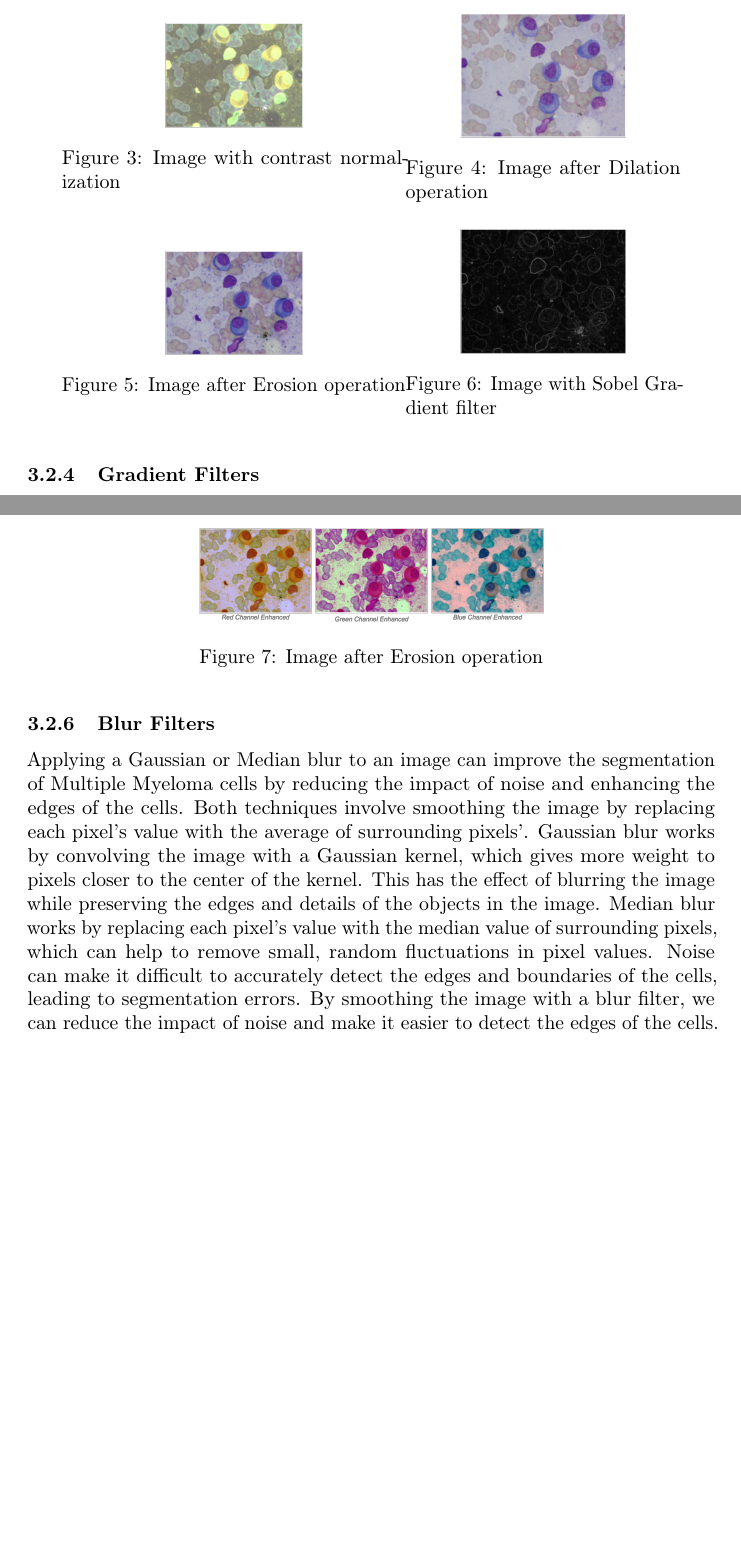
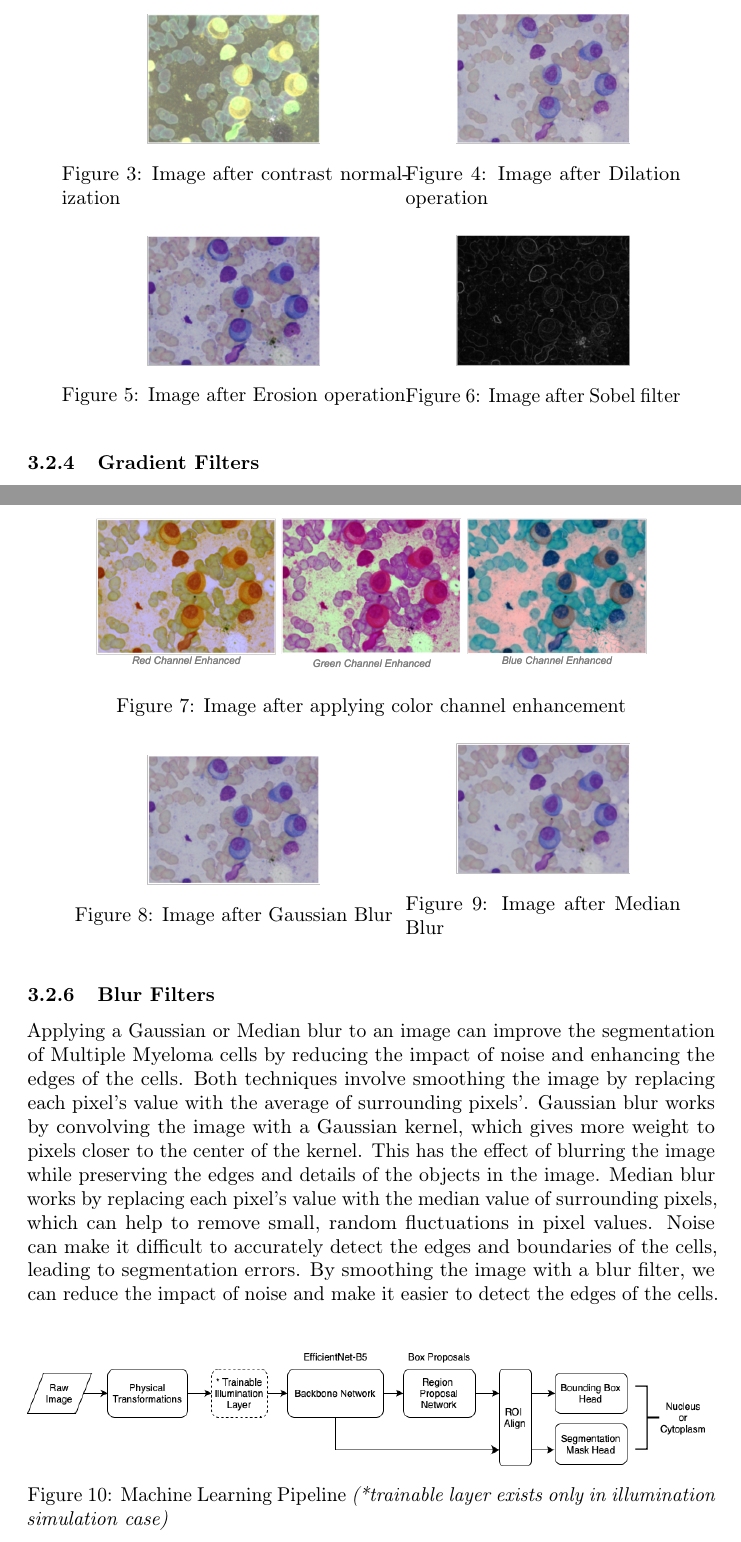
Before and after one commit to guptashrey/BME548L-ML-and-Imaging---Final-Project, a LaTeX paper (paper/paper.tex): two parts of pages 6 and 7 of 10, joined at a grey line, cut so that both start at the same text, the shorter picture padded with empty space. Compiled offline with pdfLaTeX; a LaTeX package or settings file that is missing is left out.

Commit message:
Update paper

```diff
--- a/paper/paper.tex
+++ b/paper/paper.tex
@@ -114,12 +114,12 @@ The gradient Sobel filter is a widely used edge detection algorithm that detects
   \centering
   \begin{minipage}{.5\textwidth}
     \centering
-    \includegraphics[width=.4\linewidth]{3.png}
-    \captionof{figure}{Image with contrast normalization}
+    \includegraphics[width=.5\linewidth]{3.png}
+    \captionof{figure}{Image after contrast normalization}
   \end{minipage}%
   \begin{minipage}{.4\textwidth}
     \centering
-    \includegraphics[width=.6\linewidth]{4.png}
+    \includegraphics[width=.63\linewidth]{4.png}
     \captionof{figure}{Image after Dilation operation}
   \end{minipage}
 \end{figure}
@@ -132,13 +132,13 @@ Color channel enhancement involves increasing the contrast and brightness of a s
   \centering
   \begin{minipage}{.5\textwidth}
     \centering
-    \includegraphics[width=.4\linewidth]{5.png}
+    \includegraphics[width=.5\linewidth]{5.png}
     \captionof{figure}{Image after Erosion operation}
   \end{minipage}%
   \begin{minipage}{.4\textwidth}
     \centering
-    \includegraphics[width=.6\linewidth]{6.png}
-    \captionof{figure}{Image with Sobel Gradient filter}
+    \includegraphics[width=.63\linewidth]{6.png}
+    \captionof{figure}{Image after Sobel filter}
   \end{minipage}
 \end{figure}
 \subsubsection{Blur Filters}
@@ -147,11 +147,25 @@ Applying a Gaussian or Median blur to an image can improve the segmentation of M
 
 \begin{figure}
   \centering
+  \begin{minipage}{1\textwidth}
+    \centering
+    \includegraphics[width=0.8\linewidth]{7.png}
+    \captionof{figure}{Image after applying color channel enhancement}
+  \end{minipage}%
+\end{figure}
+
+\begin{figure}
+  \centering
   \begin{minipage}{.5\textwidth}
     \centering
-    \includegraphics[width=1\linewidth]{7.png}
-    \captionof{figure}{Image after Erosion operation}
+    \includegraphics[width=.5\linewidth]{8.png}
+    \captionof{figure}{Image after Gaussian Blur}
   \end{minipage}%
+  \begin{minipage}{.4\textwidth}
+    \centering
+    \includegraphics[width=.63\linewidth]{9.png}
+    \captionof{figure}{Image after Median Blur}
+  \end{minipage}
 \end{figure}
 
 \begin{table}[b]
@@ -189,6 +203,15 @@ Applying a Gaussian or Median blur to an image can improve the segmentation of M
  \end{tabular}
 \end{table}
 
+\begin{figure}
+  \centering
+  \begin{minipage}{1\textwidth}
+    \centering
+    \includegraphics[width=1\linewidth]{10.png}
+    \captionof{figure}{Machine Learning Pipeline \emph{(*trainable layer exists only in illumination simulation case)}}
+  \end{minipage}%
+\end{figure}
+
 \subsection{Machine Learning Model}
 
 A Mask R-CNN model was used to perform instance segmentation of Multiple Myeloma cell nucleus and cytoplasm. The model was implemented using the PyTorch deep learning framework and the Detectron2 library. It consisted of a backbone network, a Region Proposal Network (RPN) and two Mask Heads. The backbone network was used to extract features from the input image, which were then fed to the RPN to generate region proposals. The Mask Heads were used to predict the nucleus segmentation and cytoplasm segmentation masks for each region proposal. EfficientNet B5 [6] was chosen as the backbone network. In the case of illumination simulation, an additional non-negative convolutional layer was added to convolve the illuminated images prior to being passed to EfficientNet. The selection of this non-negative attribute was a conscious choice as it is illogical for illumination weights to bear negative values in real life. The outputs of the model were the predicted probability scores of nucleus segmentation mask and cytoplasm segmentation mask. The model was trained for a total of 3725 steps with a learning rate of 0.0025 and a Warmup Cosine Learning Rate scheduler. Training was done on a single NVIDIA RTXA6000 GPU with 48GB of memory. The model was trained on the train set and evaluated on the validation set. The model with the best validation loss was selected for submission to the SEG-PC 2021 challenge website to obtain the Mean IOU score on the test set. A total of 11 models were trained, among which were 10 that incorporated one of the aforementioned physical image transformations and 1 that did not have any transformation.
```
Also changed, not shown: paper/10.png (added), paper/paper.tex (4 more changed lines), 2 other files.
